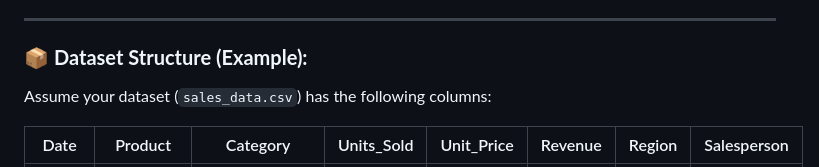
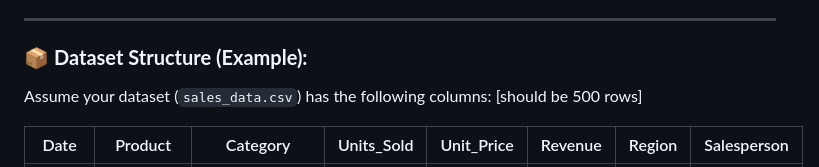
Before and after one commit to avinash7375/ForPride, a Markdown page: Python_libs/seaborn/task001.md, the part around the change. GitHub-like rendering.

```diff
--- a/Python_libs/seaborn/task001.md
+++ b/Python_libs/seaborn/task001.md
@@ -11,7 +11,7 @@ Analyze the sales patterns of various electronic components to understand trends
 
 ### 📦 **Dataset Structure (Example):**
 
-Assume your dataset (`sales_data.csv`) has the following columns:
+Assume your dataset (`sales_data.csv`) has the following columns:    [should be 500 rows]
 
 | Date       | Product   | Category      | Units\_Sold | Unit\_Price | Revenue | Region     | Salesperson |
 | ---------- | --------- | ------------- | ----------- | ----------- | ------- | ---------- | ----------- |
```
